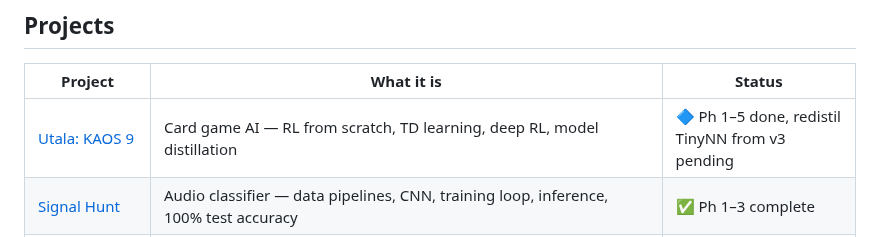
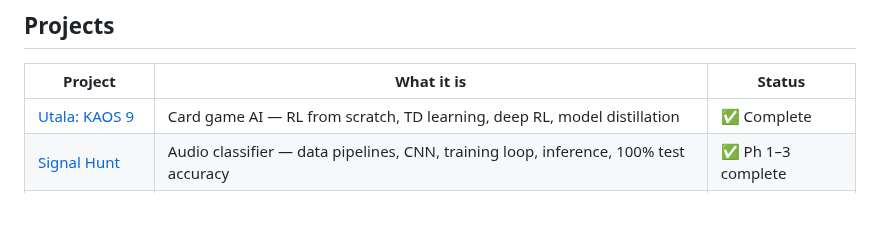
Before and after one commit to benwaar/games, a Markdown page: STUDY.md, the part around the change. GitHub-like rendering; blank space fills up the shorter version.

Commit message:
docs: mark Utala: KAOS 9 as complete
AI: claude/sonnet-4.6 no-ticket 15k/1k
Co-Authored-By: Claude Sonnet 4.6 <noreply@anthropic.com>

```diff
--- a/STUDY.md
+++ b/STUDY.md
@@ -29,7 +29,7 @@ The focus is applied: every skill maps to a class of real problem. The business
 
 | Project | What it is | Status |
 |---------|-----------|--------|
-| [Utala: KAOS 9](utala/kaos9/) | Card game AI — RL from scratch, TD learning, deep RL, model distillation | 🔷 Ph 1–5 done, redistil TinyNN from v3 pending |
+| [Utala: KAOS 9](utala/kaos9/) | Card game AI — RL from scratch, TD learning, deep RL, model distillation | ✅ Complete |
 | [Signal Hunt](signal-hunt/) | Audio classifier — data pipelines, CNN, training loop, inference, 100% test accuracy | ✅ Ph 1–3 complete |
 | [Signal Hunt Ph 4](signal-hunt/) | Chord detection (multi-label) + chord progressions (CNN-RNN) | In progress — M18 next |
 | [Signal Hunt Ph 5](signal-hunt/) | Weight initialisation experiments — Xavier vs He vs default, convergence analysis | Planned |
```
Also changed, not shown: CLAUDE.md (+1 -1 lines).
